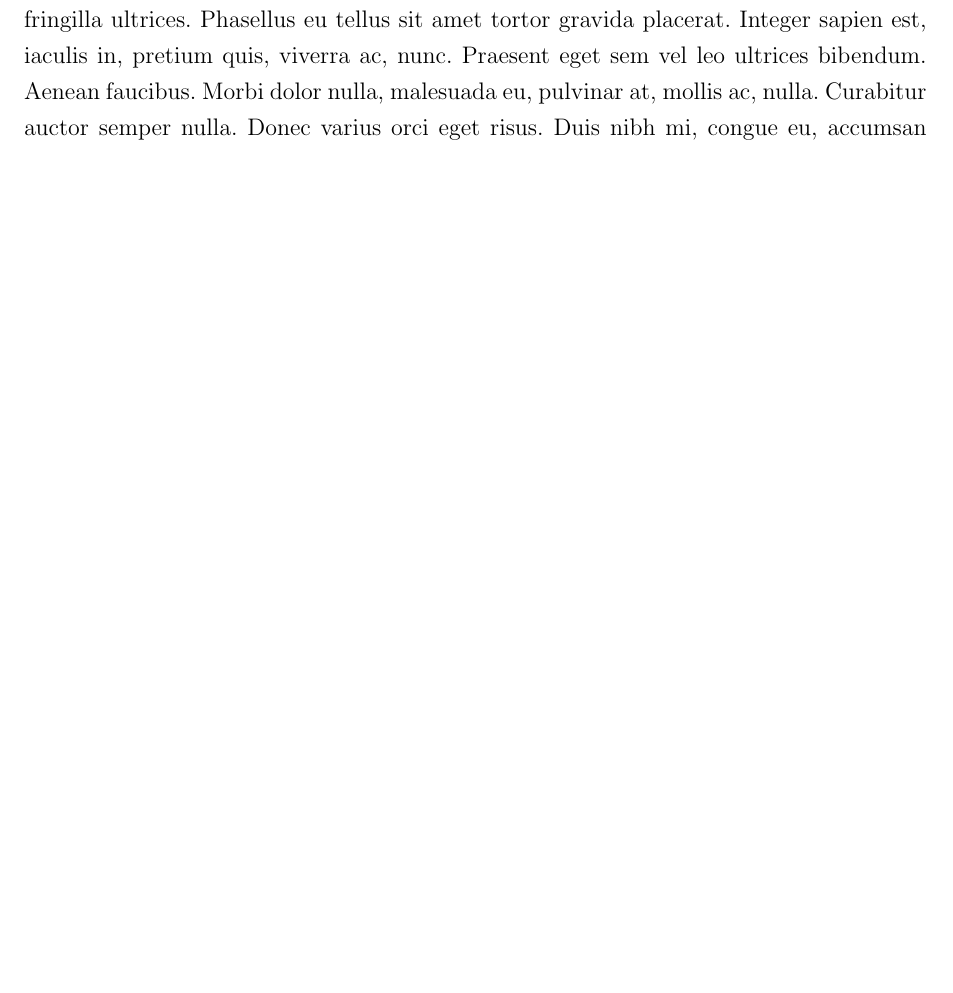
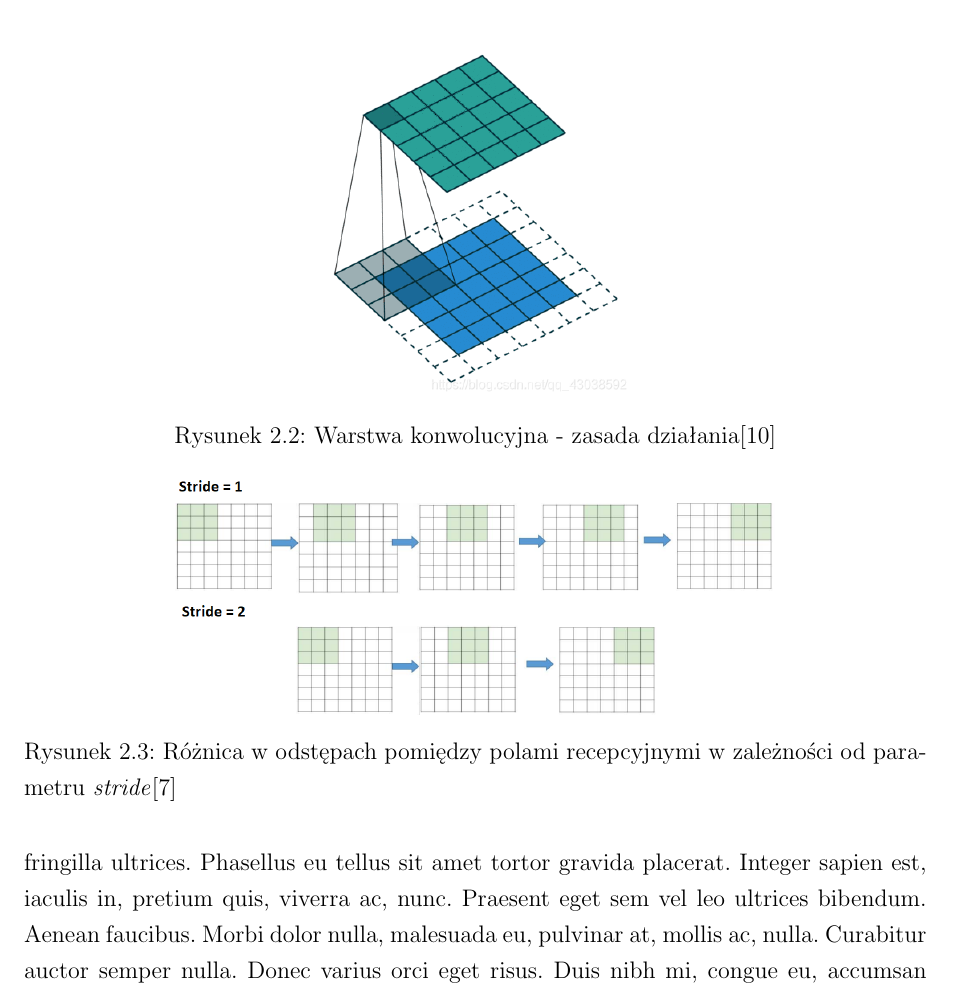
Before and after one commit to Rafixese/Praca-Licencjacka, a LaTeX thesis (Praca_Licencjacka_Rafal_Hrabia.tex): part of page 11 of 21 before the commit and part of page 12 of 22 after it, cut at the place of the change, the shorter picture padded with empty space. Compiled offline with pdfLaTeX.

Commit message:
warstwy conv

```diff
--- a/Praca_Licencjacka_Rafal_Hrabia.tex
+++ b/Praca_Licencjacka_Rafal_Hrabia.tex
@@ -171,0 +178,7 @@ Konwolucyjne sieci neuronowe pozwoliły na przełomowe osiągnięcia ostatniej d
+	\label{conv_filter}
+\end{figure}
+
+\begin{figure}[h]
+	\centering
+	\includegraphics[scale=0.4]{conv.png}
+	\caption{Warstwa konwolucyjna - zasada działania\cite{developpapercom_2021}}
@@ -172,3 +190,9 @@ Konwolucyjne sieci neuronowe pozwoliły na przełomowe osiągnięcia ostatniej d
+\begin{figure}[h]
+	\centering
+	\includegraphics[scale=0.4]{stride.png}
+	\caption{Różnica w odstępach pomiędzy polami recepcyjnymi w zależności od parametru \emph{stride}\cite{8308186}}
+	\label{stride_img}
+\end{figure}
 
 \subsection{Warstwy Pooling}
 \label{pool}
```
Also changed, not shown: bibliography/cite.bib (+5 -1 lines), Praca_Licencjacka_Rafal_Hrabia.pdf, img/conv.png (added), img/conv_filter.png (added), img/stride.png (added), Praca_Licencjacka_Rafal_Hrabia.tex (13 more changed lines).
